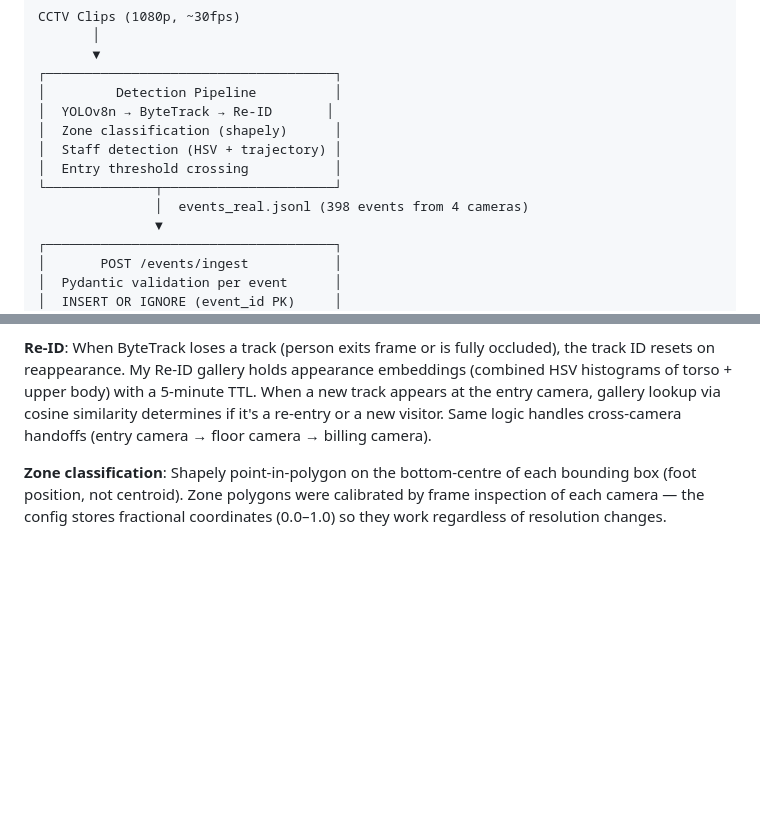
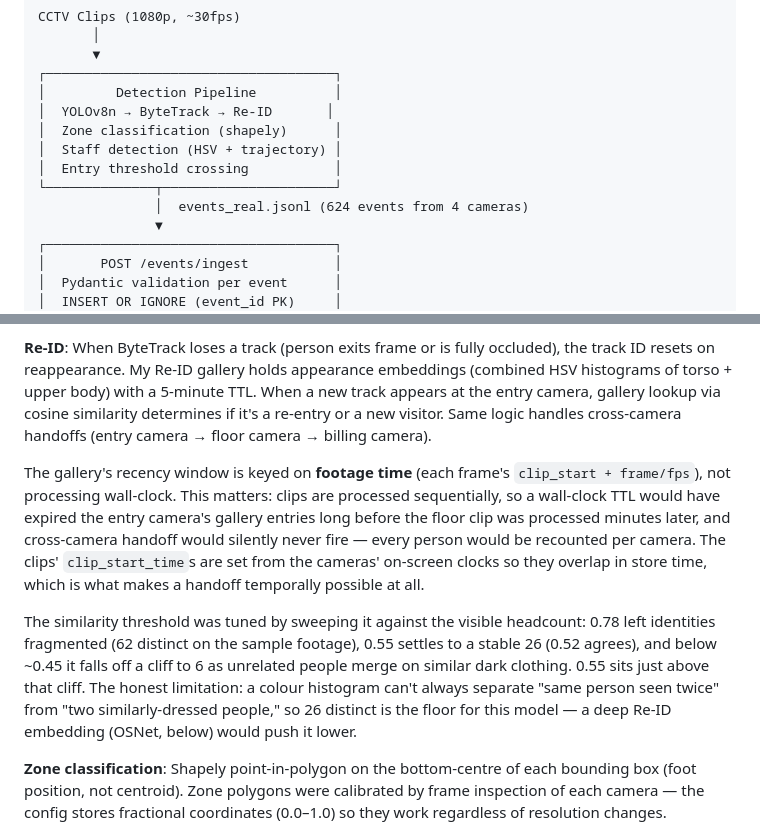
Before and after one commit to sumanthd032/RetailPulse, a Markdown page: docs/DESIGN.md, 2 parts joined by grey strips. GitHub-like rendering; blank space fills up the shorter version.

```diff
--- a/docs/DESIGN.md
+++ b/docs/DESIGN.md
@@ -19,7 +19,7 @@ CCTV Clips (1080p, ~30fps)
 │  Staff detection (HSV + trajectory) │
 │  Entry threshold crossing           │
 └──────────────┬──────────────────────┘
-               │  events_real.jsonl (398 events from 4 cameras)
+               │  events_real.jsonl (624 events from 4 cameras)
                ▼
 ┌─────────────────────────────────────┐
 │       POST /events/ingest           │
@@ -60,6 +60,10 @@ The pipeline processes each clip independently but shares a Re-ID gallery across
 **Tracking**: ByteTrack with `high_thresh=0.6, low_thresh=0.1, track_buffer=45 frames`. The two-stage matching is the key: high-confidence detections anchor the matching, then low-confidence detections (partially occluded people) get a second chance to associate with existing tracks. This was specifically chosen for the billing area footage (CAM 5) where customers overlap near the counter.
 
 **Re-ID**: When ByteTrack loses a track (person exits frame or is fully occluded), the track ID resets on reappearance. My Re-ID gallery holds appearance embeddings (combined HSV histograms of torso + upper body) with a 5-minute TTL. When a new track appears at the entry camera, gallery lookup via cosine similarity determines if it's a re-entry or a new visitor. Same logic handles cross-camera handoffs (entry camera → floor camera → billing camera).
+
+The gallery's recency window is keyed on **footage time** (each frame's `clip_start + frame/fps`), not processing wall-clock. This matters: clips are processed sequentially, so a wall-clock TTL would have expired the entry camera's gallery entries long before the floor clip was processed minutes later, and cross-camera handoff would silently never fire — every person would be recounted per camera. The clips' `clip_start_time`s are set from the cameras' on-screen clocks so they overlap in store time, which is what makes a handoff temporally possible at all.
+
+The similarity threshold was tuned by sweeping it against the visible headcount: 0.78 left identities fragmented (62 distinct on the sample footage), 0.55 settles to a stable 26 (0.52 agrees), and below ~0.45 it falls off a cliff to 6 as unrelated people merge on similar dark clothing. 0.55 sits just above that cliff. The honest limitation: a colour histogram can't always separate "same person seen twice" from "two similarly-dressed people," so 26 distinct is the floor for this model — a deep Re-ID embedding (OSNet, below) would push it lower.
 
 **Zone classification**: Shapely point-in-polygon on the bottom-centre of each bounding box (foot position, not centroid). Zone polygons were calibrated by frame inspection of each camera — the config stores fractional coordinates (0.0–1.0) so they work regardless of resolution changes.
 
```
Also changed, not shown: README.md (+18 -9 lines).
